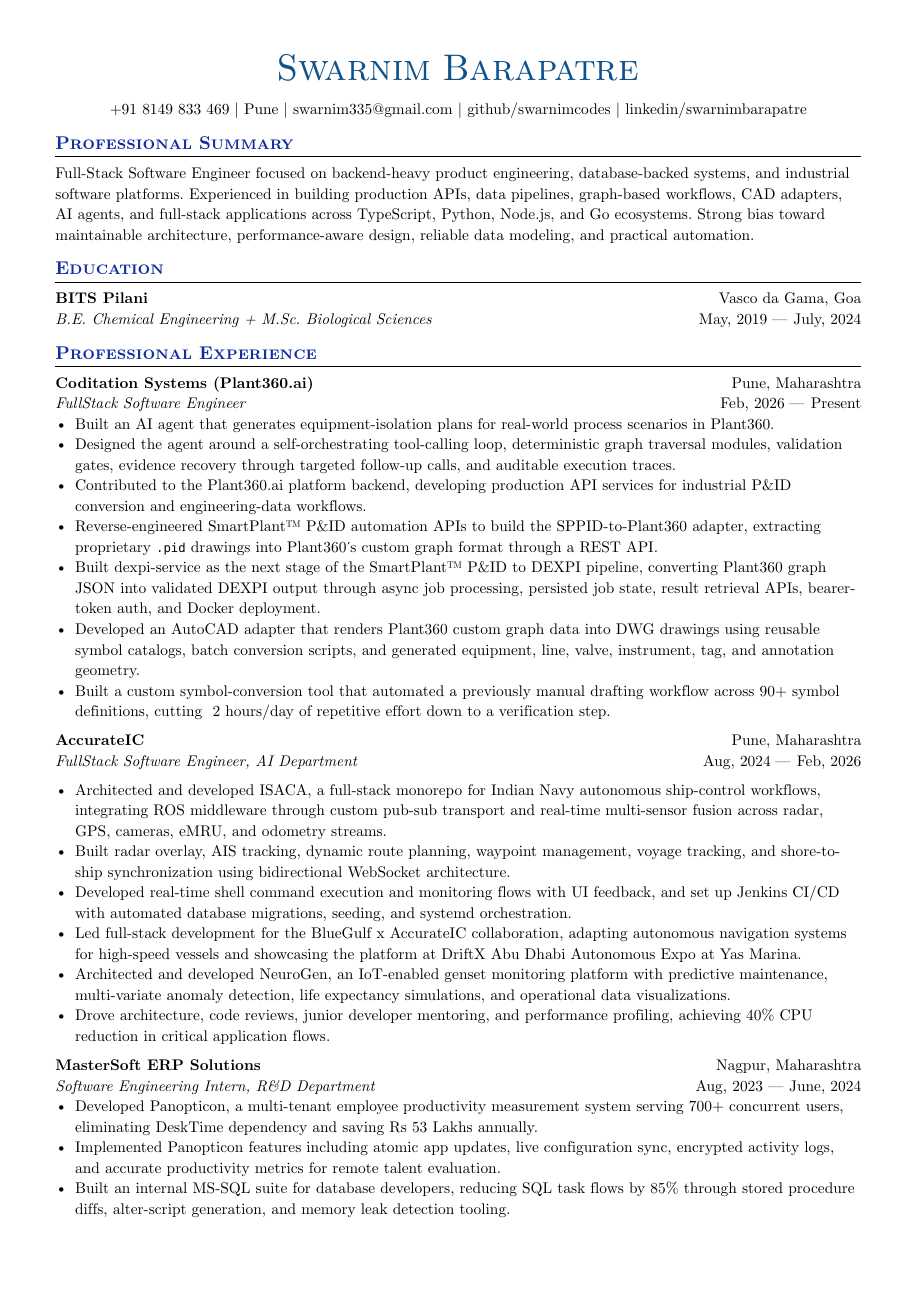
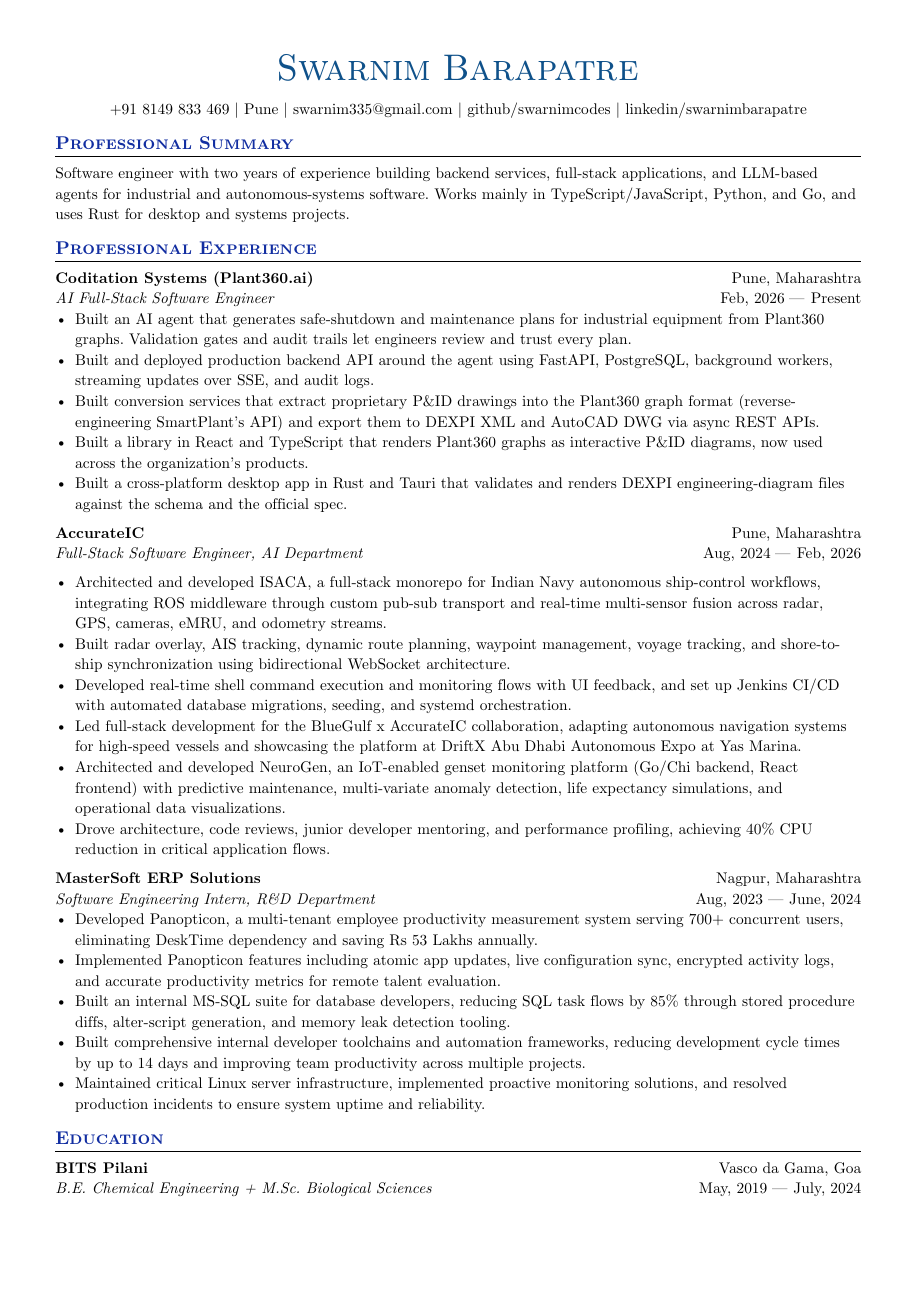
Before and after one commit to swarnimcodes/typst-resume, a Typst document (resume.typ): page 1 of 2. The pictures show the PDF file resume.pdf that the author committed with the source.

Commit message:
Rework resume around backend and AI work
Rewrite the summary and Coditation bullets, move Education below
Experience, refresh skills, and replace unfinished personal projects
with shipped ones.

Co-Authored-By: Claude Sonnet 5.5 <noreply@anthropic.com>

```diff
--- a/resume.typ
+++ b/resume.typ
@@ -78,13 +78,7 @@
 
 == #text(fill: H2COLOR)[#text(fill: H2COLOR)[Professional Summary]]
 
-Full-Stack Software Engineer focused on backend-heavy product engineering,
-database-backed systems, and industrial software platforms. Experienced in
-building production APIs, data pipelines, graph-based workflows, CAD
-adapters, AI agents, and full-stack applications across
-TypeScript, Python, Node.js, and Go ecosystems. Strong bias toward
-maintainable architecture, performance-aware design, reliable data
-modeling, and practical automation.
-
-== #text(fill: H2COLOR)[Education]
-#generic-two-by-two(
+Software engineer with two years of experience building backend services,
+full-stack applications, and LLM-based agents for industrial and
+autonomous-systems software. Works mainly in TypeScript/JavaScript, Python, and Go, and uses Rust for
+desktop and systems projects.
@@ -104,31 +91,22 @@ modeling, and practical automation.
   top-left: strong("Coditation Systems (Plant360.ai)"),
   top-right: "Pune, Maharashtra",
   bottom-right: dates-helper(start-date: "Feb, 2026", end-date: "Present"),
-  bottom-left: emph("FullStack Software Engineer"),
+  bottom-left: emph("AI Full-Stack Software Engineer"),
 )
-- Built an AI agent that generates equipment-isolation plans for
-  real-world process scenarios in Plant360.
-- Designed the agent around a self-orchestrating tool-calling loop,
-  deterministic graph traversal modules, validation gates, evidence
-  recovery through targeted follow-up calls, and auditable execution
-  traces.
-- Contributed to the Plant360.ai platform backend, developing
-  production API services for industrial P&ID conversion and
-  engineering-data workflows.
-- Reverse-engineered SmartPlant™ P&ID automation APIs to build the
-  SPPID-to-Plant360 adapter, extracting proprietary `.pid` drawings
-  into Plant360's custom graph format through a REST API.
-- Built dexpi-service as the next stage of the SmartPlant™ P&ID to
-  DEXPI pipeline, converting Plant360 graph JSON into validated DEXPI
-  output through async job processing, persisted job state, result
-  retrieval APIs, bearer-token auth, and Docker deployment.
-- Developed an AutoCAD adapter that renders Plant360
-  custom graph data into DWG drawings using reusable symbol catalogs,
-  batch conversion scripts, and generated equipment, line, valve,
-  instrument, tag, and annotation geometry.
-- Built a custom symbol-conversion tool that automated a previously
-  manual drafting workflow across 90+ symbol definitions, cutting
-  ~2 hours/day of repetitive effort down to a verification step.
+- Built an AI agent that generates safe-shutdown and maintenance
+  plans for industrial equipment from Plant360 graphs. Validation gates
+  and audit trails let engineers review and trust every plan.
+- Built and deployed production backend API around the agent using
+  FastAPI, PostgreSQL, background workers,
+  streaming updates over SSE, and audit logs.
+- Built conversion services that extract proprietary P&ID drawings into
+  the Plant360 graph format (reverse-engineering SmartPlant's API) and
+  export them to DEXPI XML and AutoCAD DWG via async REST APIs.
+- Built a library in React and TypeScript that renders Plant360 graphs as
+  interactive P&ID diagrams, now used across the organization's products.
+- Built a cross-platform desktop app in Rust and Tauri that validates and
+  renders DEXPI engineering-diagram files against the schema and the
+  official spec.
 
 // 1. accurate ic
 #generic-two-by-two(
@@ -154,7 +132,8 @@ modeling, and practical automation.
   high-speed vessels and showcasing the platform at DriftX
   Abu Dhabi Autonomous Expo at Yas Marina.
 - Architected and developed NeuroGen, an IoT-enabled genset
-  monitoring platform with predictive maintenance,
+  monitoring platform (Go/Chi backend, React frontend) with predictive
+  maintenance,
   multi-variate anomaly detection, life expectancy simulations,
   and operational data visualizations.
 - Drove architecture, code reviews, junior developer mentoring,
```
Also changed, not shown: resume.pdf, resume.typ (91 more changed lines).
